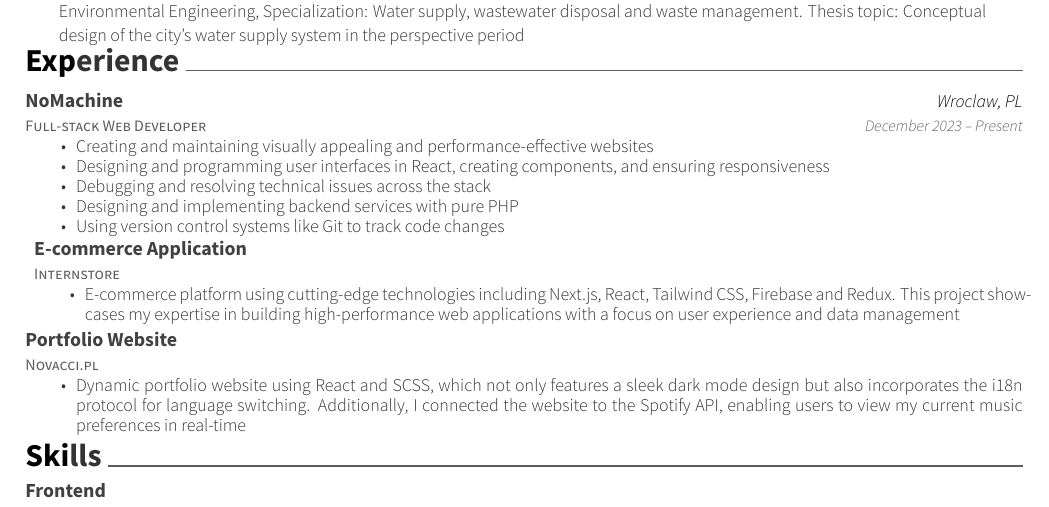
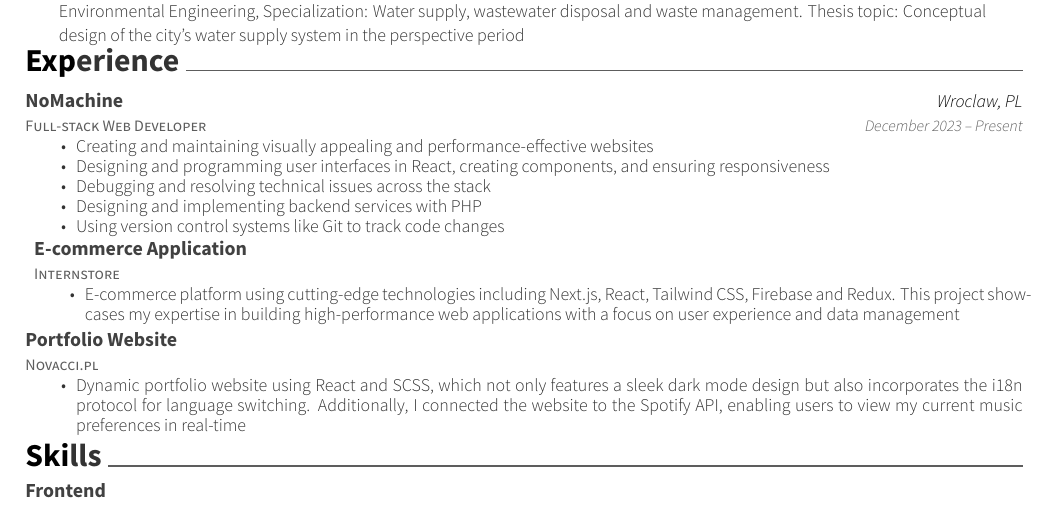
Before and after one commit to Novacci/resume, a LaTeX CV (resume.tex): part of the page, cut so that both start at the same text. Compiled offline with XeLaTeX.

Commit message:
fast fix for skills

```diff
--- a/resume.tex
+++ b/resume.tex
@@ -86,7 +86,7 @@
     \item {Creating and maintaining visually appealing and performance-effective websites}
     \item {Designing and programming user interfaces in React, creating components, and ensuring responsiveness}
     \item {Debugging and resolving technical issues across the stack}
-    \item {Designing and implementing backend services with pure PHP}
+    \item {Designing and implementing backend services with PHP}
     \item {Using version control systems like Git to track code changes}
 	\vspace{1.5mm}
     \end{cvitems}}
```
